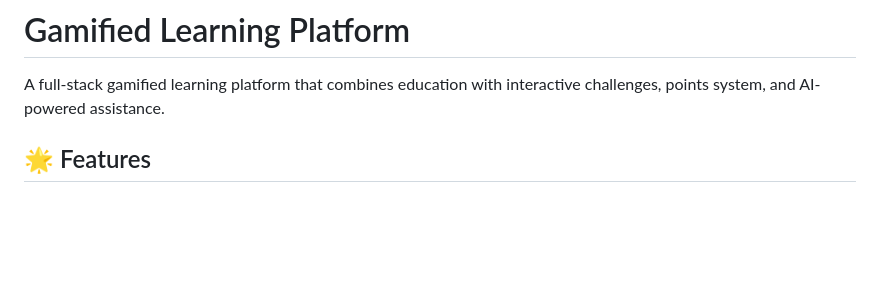
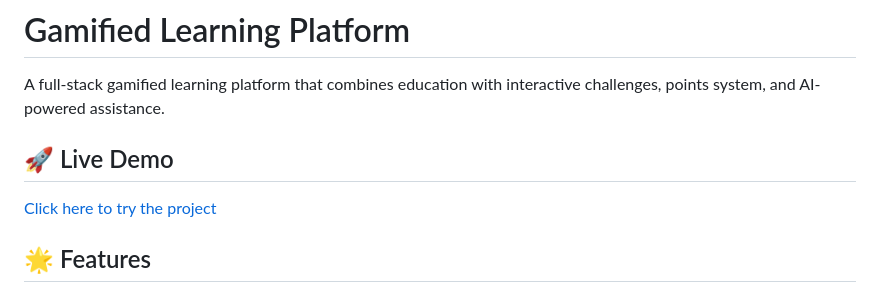
Before and after one commit to Abdelrhman612/gamified-learning-platform-fullstack, a Markdown page: README.md, the part around the change. Drawn GitHub-style; blank space fills up the shorter version.

Commit message:
docs: update README.md

```diff
--- a/README.md
+++ b/README.md
@@ -1,6 +1,10 @@
 # Gamified Learning Platform
 
 A full-stack gamified learning platform that combines education with interactive challenges, points system, and AI-powered assistance.
+
+## 🚀 Live Demo
+
+[Click here to try the project](https://gamified-learning-platform-fullstac-black.vercel.app)
 
 ## 🌟 Features
 
```
